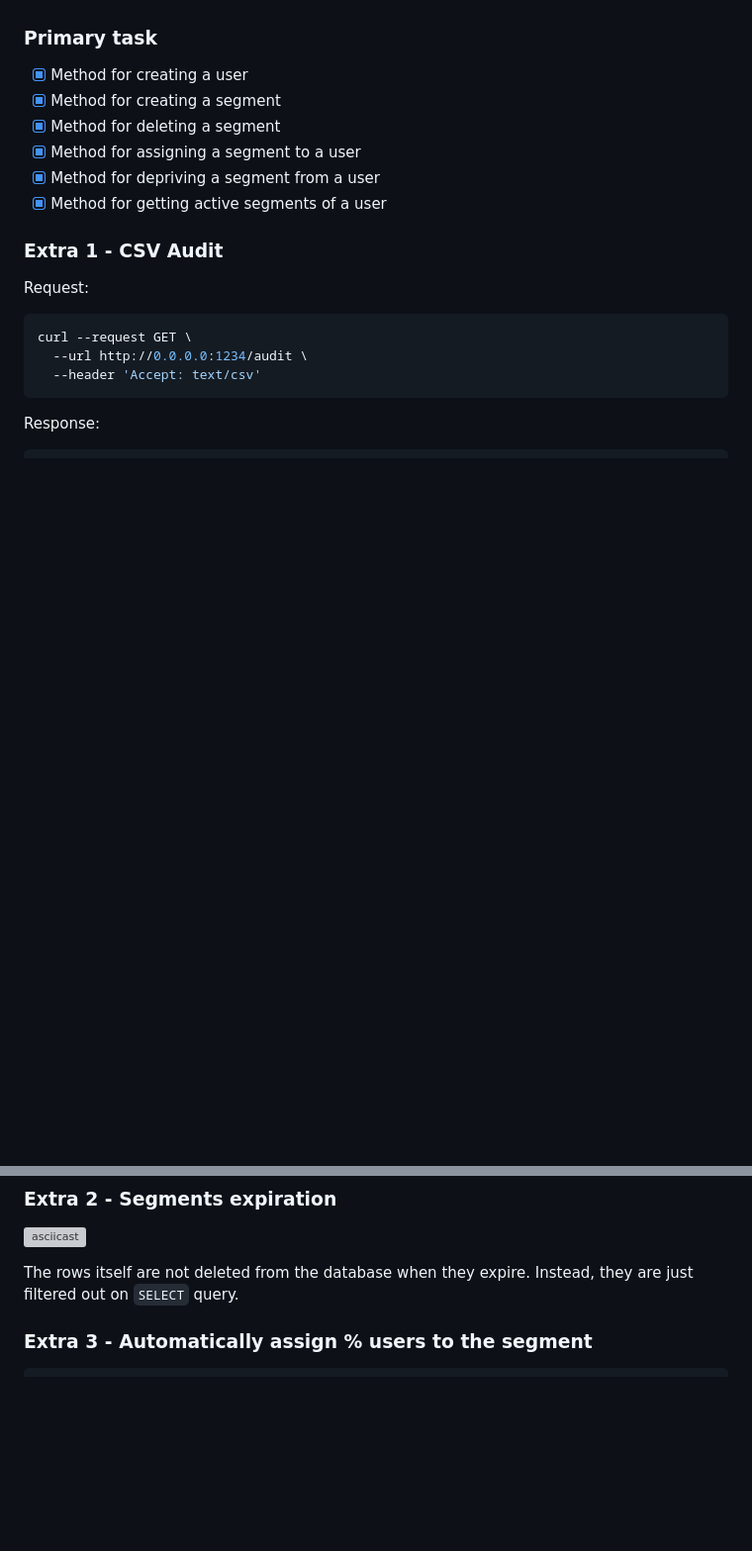
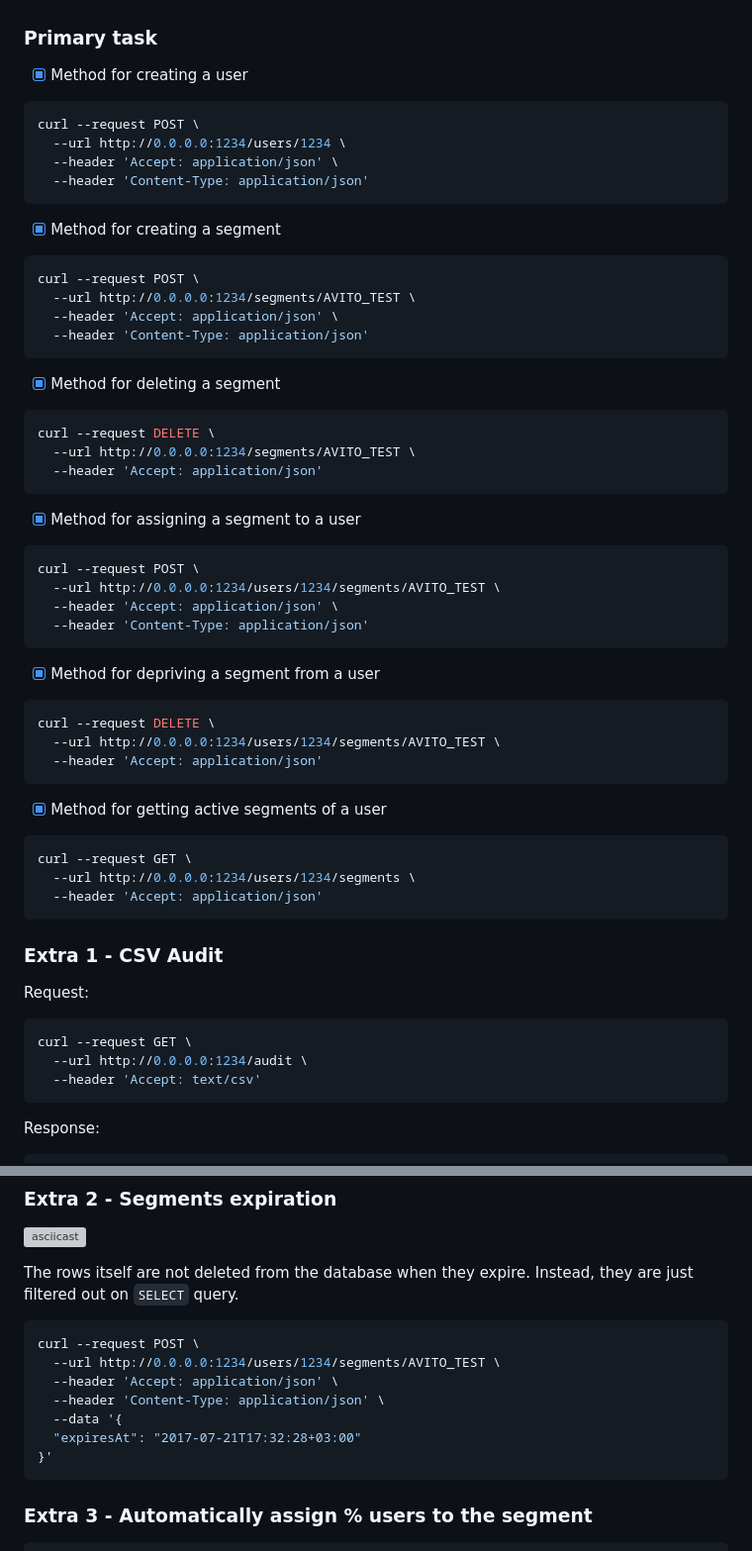
Before and after one commit to metafates/avito-task, a Markdown page: README.md, 2 parts joined by grey strips. Shown at 99% size. Rendered like a GitHub page; blank space fills up the shorter version; grey boxes are pictures that could not be loaded.

Commit message:
docs: add curl examples in README

````diff
--- a/README.md
+++ b/README.md
@@ -154,11 +154,55 @@ Everything. Primary task and all extra tasks.
 ### Primary task
 
 - [x] Method for creating a user
+
+```bash
+curl --request POST \
+  --url http://0.0.0.0:1234/users/1234 \
+  --header 'Accept: application/json' \
+  --header 'Content-Type: application/json'
+```
+
 - [x] Method for creating a segment
+
+```bash
+curl --request POST \
+  --url http://0.0.0.0:1234/segments/AVITO_TEST \
+  --header 'Accept: application/json' \
+  --header 'Content-Type: application/json'
+```
+
 - [x] Method for deleting a segment
+
+```bash
+curl --request DELETE \
+  --url http://0.0.0.0:1234/segments/AVITO_TEST \
+  --header 'Accept: application/json'
+```
+
 - [x] Method for assigning a segment to a user
+
+```bash
+curl --request POST \
+  --url http://0.0.0.0:1234/users/1234/segments/AVITO_TEST \
+  --header 'Accept: application/json' \
+  --header 'Content-Type: application/json'
+```
+
 - [x] Method for depriving a segment from a user
+
+```bash
+curl --request DELETE \
+  --url http://0.0.0.0:1234/users/1234/segments/AVITO_TEST \
+  --header 'Accept: application/json'
+```
+
 - [x] Method for getting active segments of a user
+
+```bash
+curl --request GET \
+  --url http://0.0.0.0:1234/users/1234/segments \
+  --header 'Accept: application/json'
+```
 
 ### Extra 1 - CSV Audit
 
@@ -194,6 +238,16 @@ That is, the whole process is done automatically.
 The rows itself are not deleted from the database when they expire.
 Instead, they are just filtered out on `SELECT` query.
 
+```bash
+curl --request POST \
+  --url http://0.0.0.0:1234/users/1234/segments/AVITO_TEST \
+  --header 'Accept: application/json' \
+  --header 'Content-Type: application/json' \
+  --data '{
+  "expiresAt": "2017-07-21T17:32:28+03:00"
+}'
+```
+
 ### Extra 3 - Automatically assign % users to the segment
 
 ```bash
````
